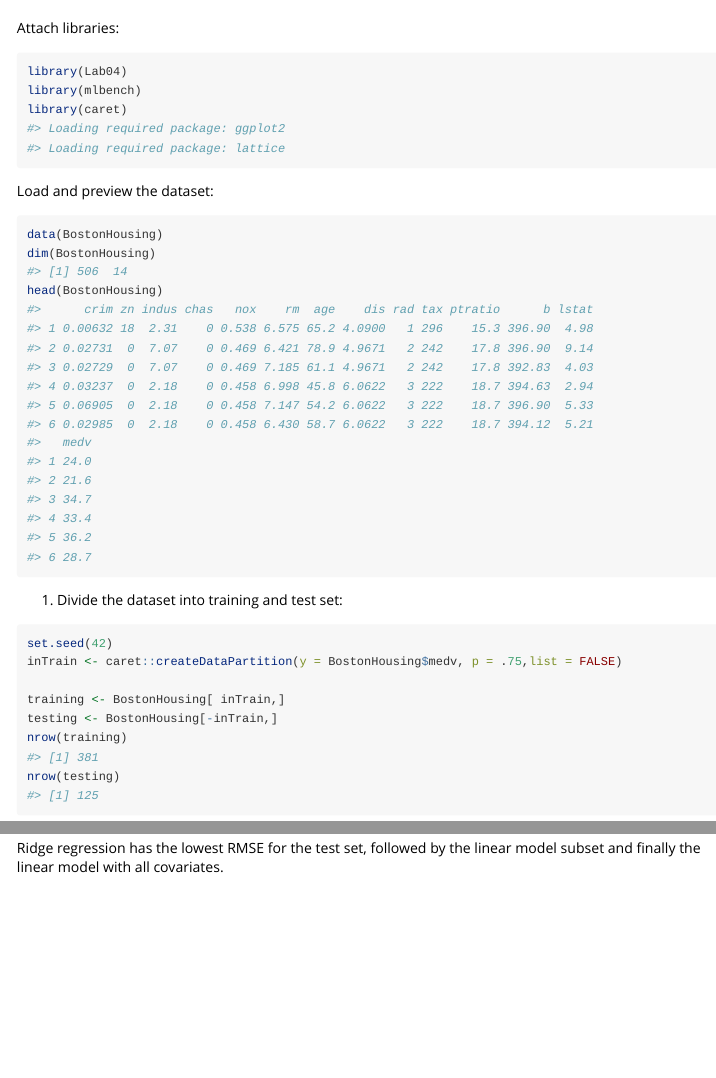
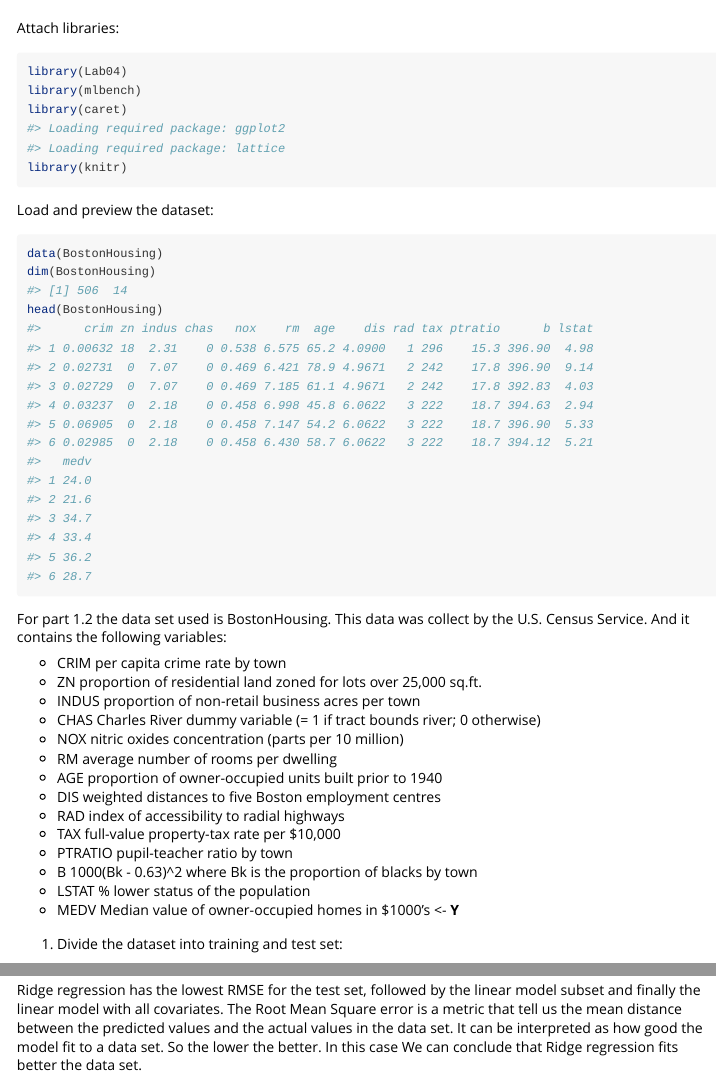
Before and after one commit to AlanCT94/Lab04, an R Markdown document (vignettes/BostonHousing.Rmd): the page in a window 1100 px wide, from 60 px down, and a second part further down, joined at a grey line. Rendered offline with R 4.5, knitr and Pandoc, with nearby package versions; some code elsewhere in the file could not run offline; long lines of code are wrapped.

Commit message:
Description on Boston housing

````diff
--- a/vignettes/BostonHousing.Rmd
+++ b/vignettes/BostonHousing.Rmd
@@ -18,6 +18,7 @@ Attach libraries:
 library(Lab04)
 library(mlbench)
 library(caret)
+library(knitr)
 ```
 
 Load and preview the dataset:
@@ -26,6 +27,24 @@ data(BostonHousing)
 dim(BostonHousing)
 head(BostonHousing)
 ```
+For part 1.2 the data set used is BostonHousing. This data was collect by the
+U.S. Census Service. And it contains the following variables:
+
+* CRIM     per capita crime rate by town
+* ZN       proportion of residential land zoned for lots over 25,000 sq.ft.
+* INDUS    proportion of non-retail business acres per town
+* CHAS     Charles River dummy variable (= 1 if tract bounds river; 0 otherwise)
+* NOX      nitric oxides concentration (parts per 10 million)
+* RM       average number of rooms per dwelling
+* AGE      proportion of owner-occupied units built prior to 1940
+* DIS      weighted distances to five Boston employment centres
+* RAD      index of accessibility to radial highways
+* TAX      full-value property-tax rate per $10,000
+* PTRATIO  pupil-teacher ratio by town
+* B        1000(Bk - 0.63)^2 where Bk is the proportion of blacks by town
+* LSTAT    % lower status of the population
+* MEDV     Median value of owner-occupied homes in $1000's <- **Y**
+
 1. Divide the dataset into training and test set:
 ```{r}
 set.seed(42)
@@ -188,3 +204,6 @@ rmse_summary <- c(lm=rmse(lm_test_error),lmsubset=rmse(lmsubset_test_error),ridg
 print(rmse_summary)
 ```
 Ridge regression has the lowest RMSE for the test set, followed by the linear model subset and finally the linear model with all covariates.
+The Root Mean Square error is a metric that tell us the mean distance between the predicted values and the actual values in the data set. It can be interpreted as
+how good the model fit to a data set. So the lower the better. In this case We
+can conclude that Ridge regression fits better the data set.
````
Also changed, not shown: vignettes/BostonHousing.Rmd (3 more changed lines).
